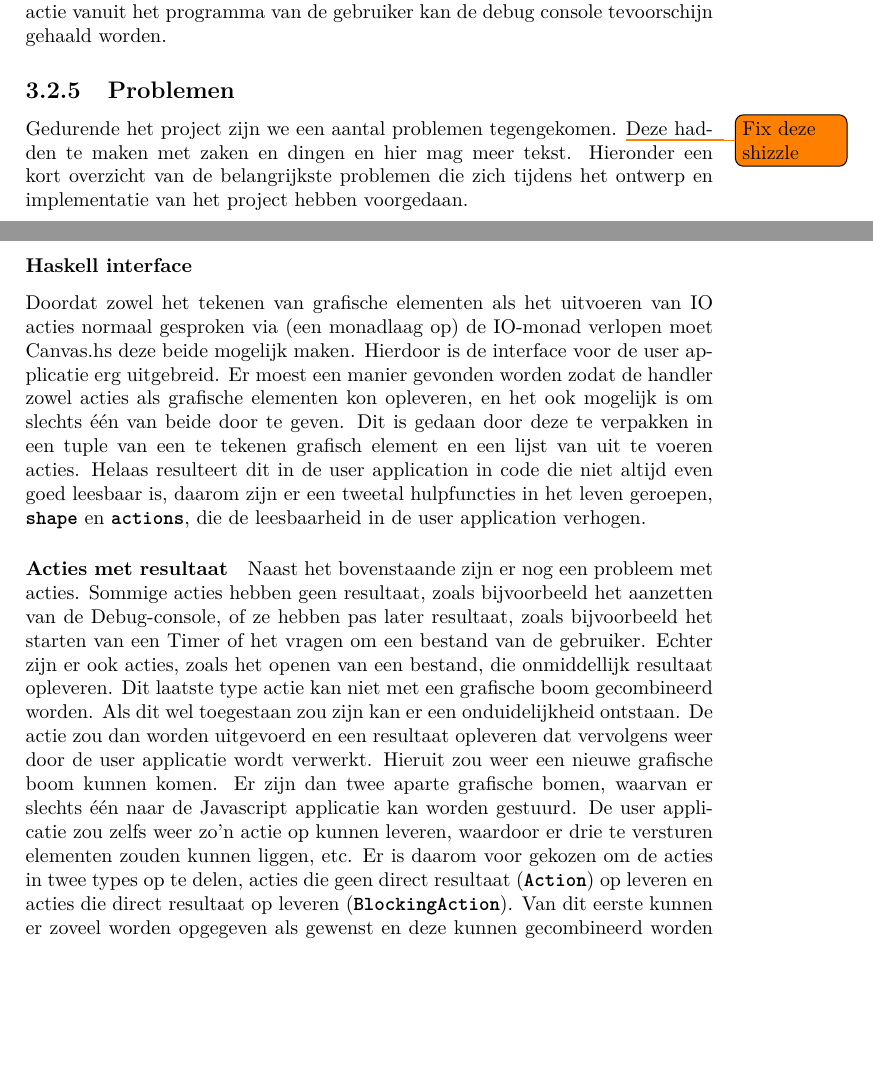
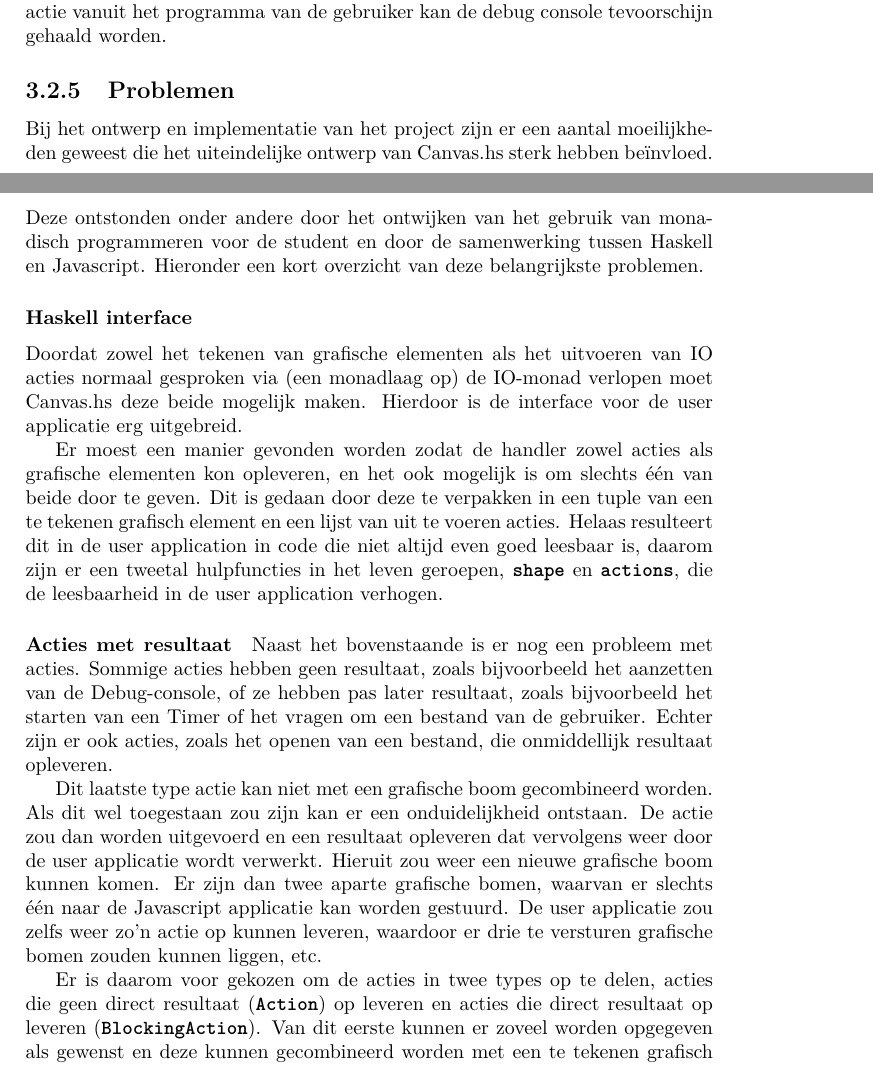
Before and after one commit to CanvasHS/Verslag, a LaTeX document (verslag.tex, which reads Hoofdstukken/ontwerp/detail/problemen.tex): two parts of pages 15 and 16 of 52, joined at a grey line, cut so that both start at the same text, the shorter picture padded with empty space. Compiled offline with pdfLaTeX.

Commit message:
Problemen: inleiding aangepast

```diff
--- a/Hoofdstukken/ontwerp/detail/problemen.tex
+++ b/Hoofdstukken/ontwerp/detail/problemen.tex
@@ -1,18 +1,22 @@
 \subsection{Problemen}
 
-Gedurende het project zijn we een aantal problemen tegengekomen. \todo{Fix deze shizzle}Deze hadden te maken met zaken en dingen en hier mag meer tekst. Hieronder een kort overzicht van de belangrijkste problemen die zich tijdens het ontwerp en implementatie van het project hebben voorgedaan.
+Bij het ontwerp en implementatie van het project zijn er een aantal moeilijkheden geweest die het uiteindelijke ontwerp van Canvas.hs sterk hebben beïnvloed. Deze ontstonden onder andere door het ontwijken van het gebruik van monadisch programmeren voor de student en door de samenwerking tussen Haskell en Javascript. Hieronder een kort overzicht van deze belangrijkste problemen.
 
 \subsubsection{Haskell interface}
 Doordat zowel het tekenen van grafische elementen als het uitvoeren van IO acties normaal gesproken via (een monadlaag op) de IO-monad verlopen moet Canvas.hs deze beide mogelijk maken. Hierdoor is de interface voor de user applicatie erg uitgebreid.
+
 Er moest een manier gevonden worden zodat de handler zowel acties als grafische elementen kon opleveren, en het ook mogelijk is om slechts één van beide door te geven. Dit is gedaan door deze te verpakken in een tuple van een te tekenen grafisch element en een lijst van uit te voeren acties. Helaas resulteert dit in de user application in code die niet altijd even goed leesbaar is, daarom zijn er een tweetal hulpfuncties in het leven geroepen, \inlinecode{shape} en \inlinecode{actions}, die de leesbaarheid in de user application verhogen.
 
 \paragraph{Acties met resultaat}
-Naast het bovenstaande zijn er nog een probleem met acties. Sommige acties hebben geen resultaat, zoals bijvoorbeeld het aanzetten van de Debug-console, of ze hebben pas later resultaat, zoals bijvoorbeeld het starten van een Timer of het vragen om een bestand van de gebruiker. Echter zijn er ook acties, zoals het openen van een bestand, die onmiddellijk resultaat opleveren.
-Dit laatste type actie kan niet met een grafische boom gecombineerd worden. Als dit wel toegestaan zou zijn kan er een onduidelijkheid ontstaan. De actie zou dan worden uitgevoerd en een resultaat opleveren dat vervolgens weer door de user applicatie wordt verwerkt. Hieruit zou weer een nieuwe grafische boom kunnen komen. Er zijn dan twee aparte grafische bomen, waarvan er slechts één naar de Javascript applicatie kan worden gestuurd. De user applicatie zou zelfs weer zo'n actie op kunnen leveren, waardoor er drie te versturen elementen zouden kunnen liggen, etc.
+Naast het bovenstaande is er nog een probleem met acties. Sommige acties hebben geen resultaat, zoals bijvoorbeeld het aanzetten van de Debug-console, of ze hebben pas later resultaat, zoals bijvoorbeeld het starten van een Timer of het vragen om een bestand van de gebruiker. Echter zijn er ook acties, zoals het openen van een bestand, die onmiddellijk resultaat opleveren.
+
+Dit laatste type actie kan niet met een grafische boom gecombineerd worden. Als dit wel toegestaan zou zijn kan er een onduidelijkheid ontstaan. De actie zou dan worden uitgevoerd en een resultaat opleveren dat vervolgens weer door de user applicatie wordt verwerkt. Hieruit zou weer een nieuwe grafische boom kunnen komen. Er zijn dan twee aparte grafische bomen, waarvan er slechts één naar de Javascript applicatie kan worden gestuurd. De user applicatie zou zelfs weer zo'n actie op kunnen leveren, waardoor er drie te versturen grafische bomen zouden kunnen liggen, etc.
+
 Er is daarom voor gekozen om de acties in twee types op te delen, acties die geen direct resultaat (\inlinecode{Action}) op leveren en acties die direct resultaat op leveren (\inlinecode{BlockingAction}). Van dit eerste kunnen er zoveel worden opgegeven als gewenst en deze kunnen gecombineerd worden met een te tekenen grafisch element. Het tweede type kan niet met een grafische boom gecombineerd worden en het resultaat kan ook uit slechts één zo'n actie bestaan.
 
 \subsubsection{Aannamen gebruik}
 Bij het ontwerp van Canvas.hs is uitgegaan van de ervaring van de ontwerpers bij het vak functioneel programmeren. Veel ontwerpkeuzes zijn gemaakt rond het principe dat de interface van Canvas.hs zo simpel mogelijk moet zijn voor de student. Zo is er zo veel mogelijk gekozen voor simpele primitieven als String en Int. In het geval van interactie met de inhoud van bestanden, is gekozen voor het gebruik van Lazy ByteStrings om interactie met de inhoud mogelijk te maken zonder het hele bestand in het geheugen te laden.
+
 Er is voor gekozen om geen gebruik te maken van het Num-type uit fpprac. Zo is Canvas.hs ook bruikbaar zonder gebruik te maken van fpprac. Het is echter eenvoudig om in fpprac een koppeling met Canvas.hs te schrijven die gebruik maakt van het Num-type.
 
 \subsubsection{Verschillen systemen}
```
